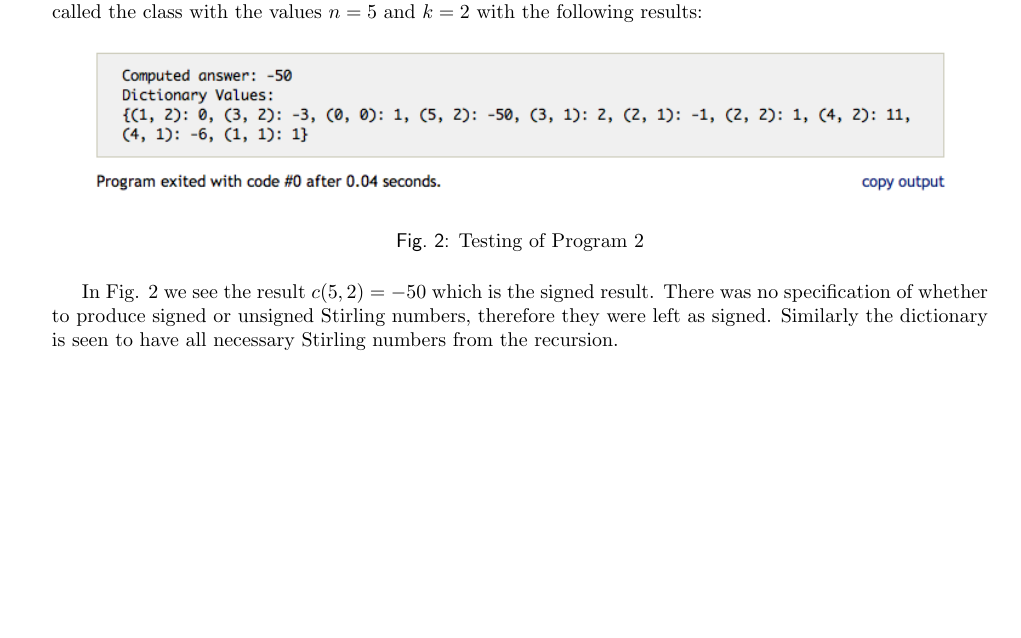
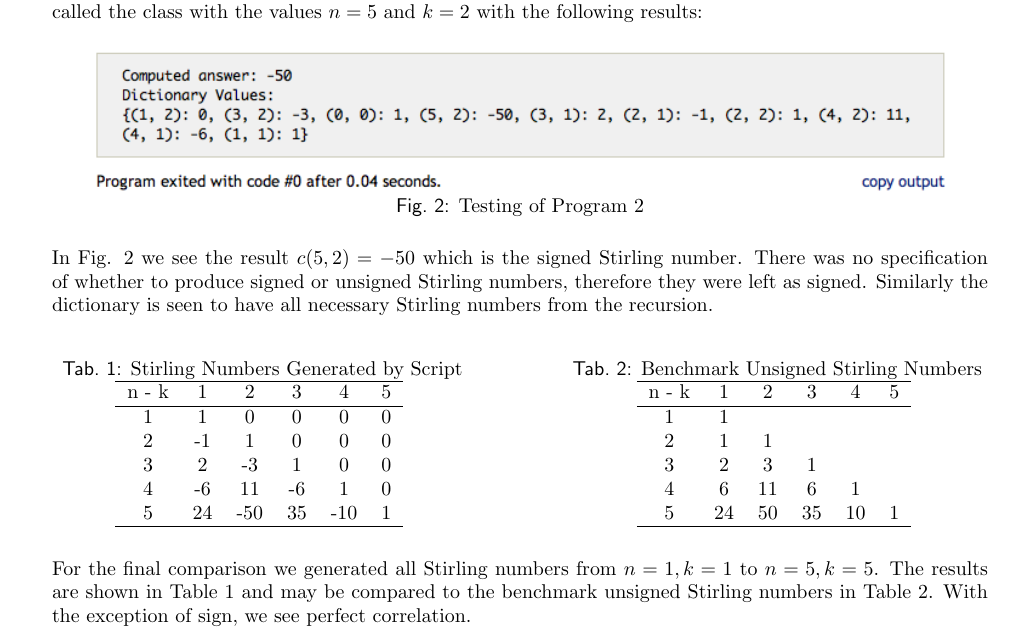
Before and after one commit to jonkomperda/MCS507-Midterm-1, a LaTeX document (tex/main.tex, which reads tex/include/problem2.tex): part of page 3 of 3, cut so that both start at the same text, the shorter picture padded with empty space. Compiled offline with pdfLaTeX.

Commit message:
finished problem 2 writeup

```diff
--- a/tex/include/problem2.tex
+++ b/tex/include/problem2.tex
@@ -38,13 +38,57 @@ In \ref{lst:main2} we see that there is a conditional statement with three possi
 A quick test was initially performed on the code to see whether it was producing the correct result. We called the class with the values $n=5$ and $k=2$ with the following results:
 \begin{figure}[H]
     \centering
-        \includegraphics[width=6in]{include/prob2test.png}
+        \includegraphics[width=6in, trim=0 .4in 0 0]{include/prob2test.png}
     \caption{Testing of Program 2}
     \label{fig:include_prob2test}
 \end{figure}
-In Fig. \ref{fig:include_prob2test} we see the result $c(5,2)=-50$ which is the signed result. There was no specification of whether to produce signed or unsigned Stirling numbers, therefore they were left as signed. Similarly the dictionary is seen to have all necessary Stirling numbers from the recursion.
 
+\noindent In Fig. \ref{fig:include_prob2test} we see the result $c(5,2)=-50$ which is the signed Stirling number. There was no specification of whether to produce signed or unsigned Stirling numbers, therefore they were left as signed. Similarly the dictionary is seen to have all necessary Stirling numbers from the recursion.
 
+\begin{table}[H]
+    \parbox{.45\linewidth}{
+    \centering
+    \caption{Stirling Numbers Generated by Script}
+    \begin{tabular}{cccccc}
+    \hline
+    n - k & 1 & 2 & 3 & 4 & 5\\
+    \hline
+    1 & 1 & 0 & 0 & 0 & 0\\
+
+    2 & -1 & 1 & 0 & 0 & 0\\
+
+    3 & 2 & -3 & 1 & 0 & 0\\
+
+    4 & -6 & 11 & -6 & 1 & 0\\
+
+    5 & 24 & -50 & 35 & -10 & 1\\
+    \hline
+    \end{tabular}
+    \label{tab:stirNum}
+    }
+    \hfill
+    \parbox{.45\linewidth}{
+    \centering
+    \caption{Benchmark Unsigned Stirling Numbers}
+    \begin{tabular}{cccccc}
+    \hline
+    n - k & 1 & 2 & 3 & 4 & 5\\
+    \hline
+    1 & 1 &  &  &  & \\
+
+    2 & 1 & 1 &  &  & \\
+
+    3 & 2 & 3 & 1 &  & \\
+
+    4 & 6 & 11 & 6 & 1 & \\
+
+    5 & 24 & 50 & 35 & 10 & 1\\
+    \hline
+    \end{tabular}
+    \label{tab:stirNumRef}
+    }
+\end{table}\noindent
+For the final comparison we generated all Stirling numbers from $n=1,k=1$ to $n=5,k=5$. The results are shown in Table \ref{tab:stirNum} and may be compared to the benchmark unsigned Stirling numbers in Table \ref{tab:stirNumRef}. With the exception of sign, we see perfect correlation.
 
 % subsection results (end)
 % section stirling_numbers (end)
```
